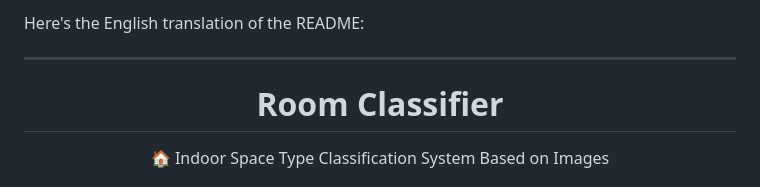
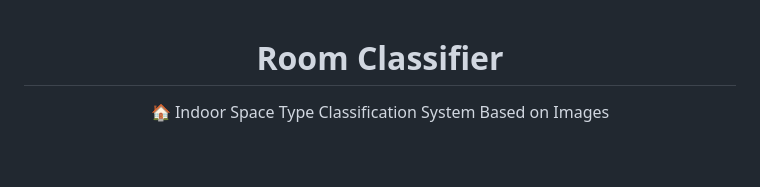
Before and after one commit to kevalsil/room-classifier, a Markdown page: README.en.md, the part around the change. Drawn GitHub-style; blank space fills up the shorter version.

```diff
--- a/README.en.md
+++ b/README.en.md
@@ -1,7 +1,3 @@
-Here's the English translation of the README:
-
----
-
 <div align="center">
 
 # Room Classifier
```
